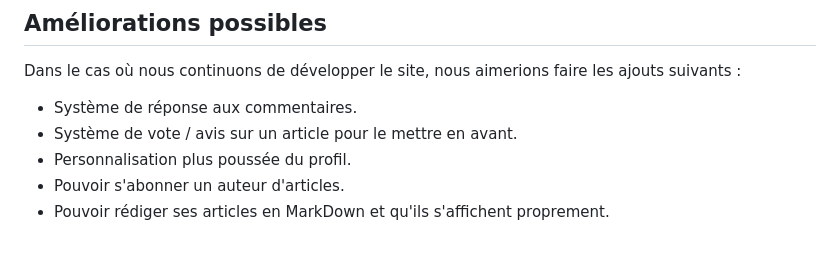
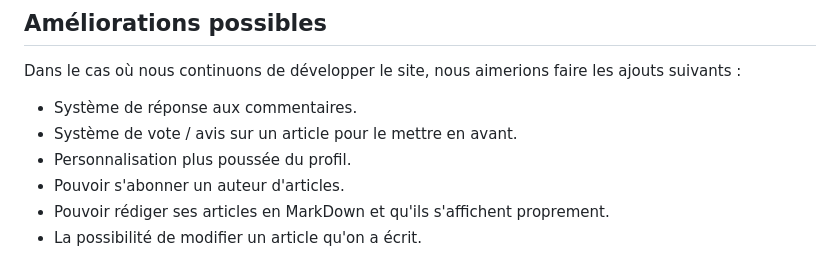
Before and after one commit to CorentinAT/blogPHP, a Markdown page: README.md, the part around the change. Rendered like a GitHub page.

```diff
--- a/README.md
+++ b/README.md
@@ -83,3 +83,4 @@ Dans le cas où nous continuons de développer le site, nous aimerions faire les
 * Personnalisation plus poussée du profil.
 * Pouvoir s'abonner un auteur d'articles.
 * Pouvoir rédiger ses articles en MarkDown et qu'ils s'affichent proprement.
+* La possibilité de modifier un article qu'on a écrit.
```
